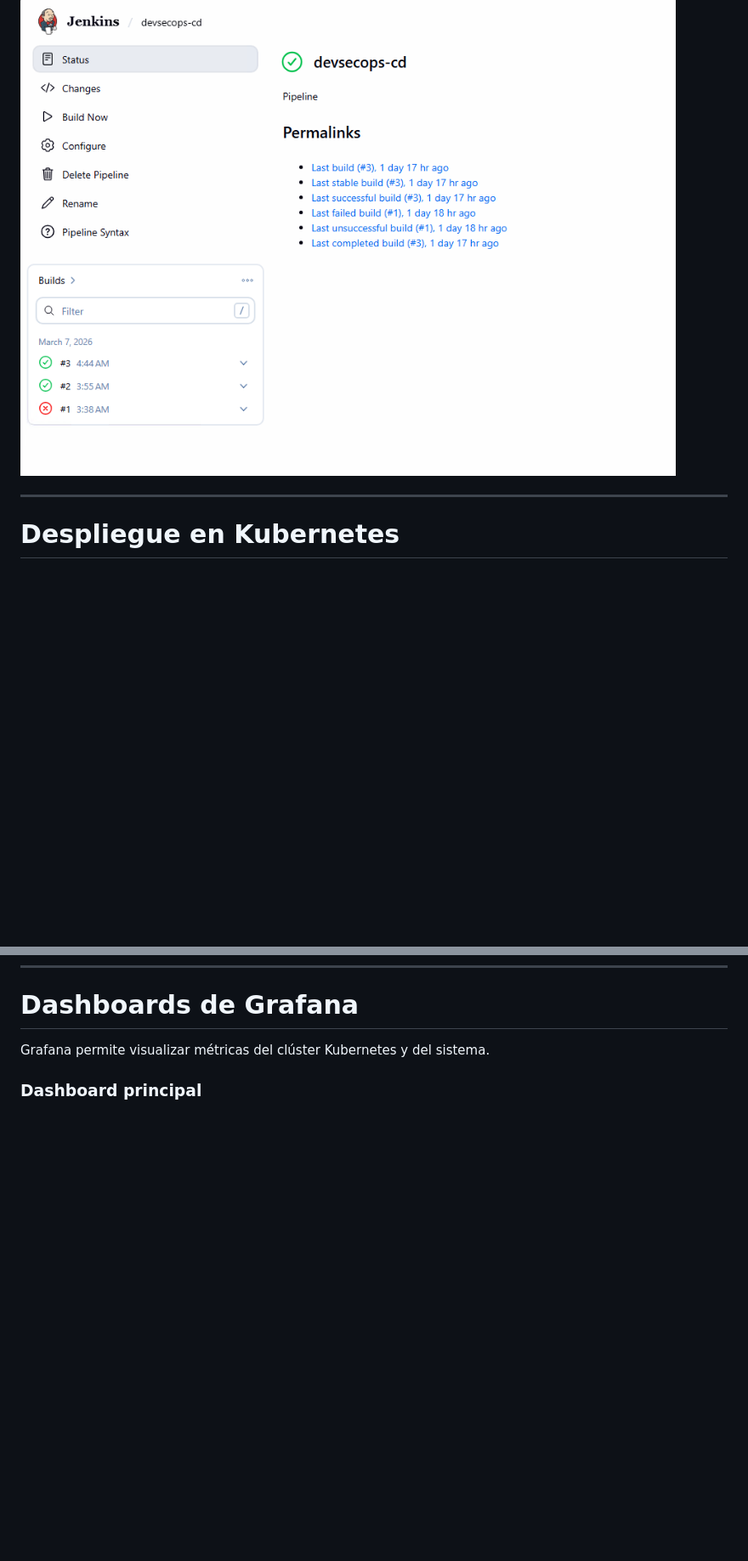
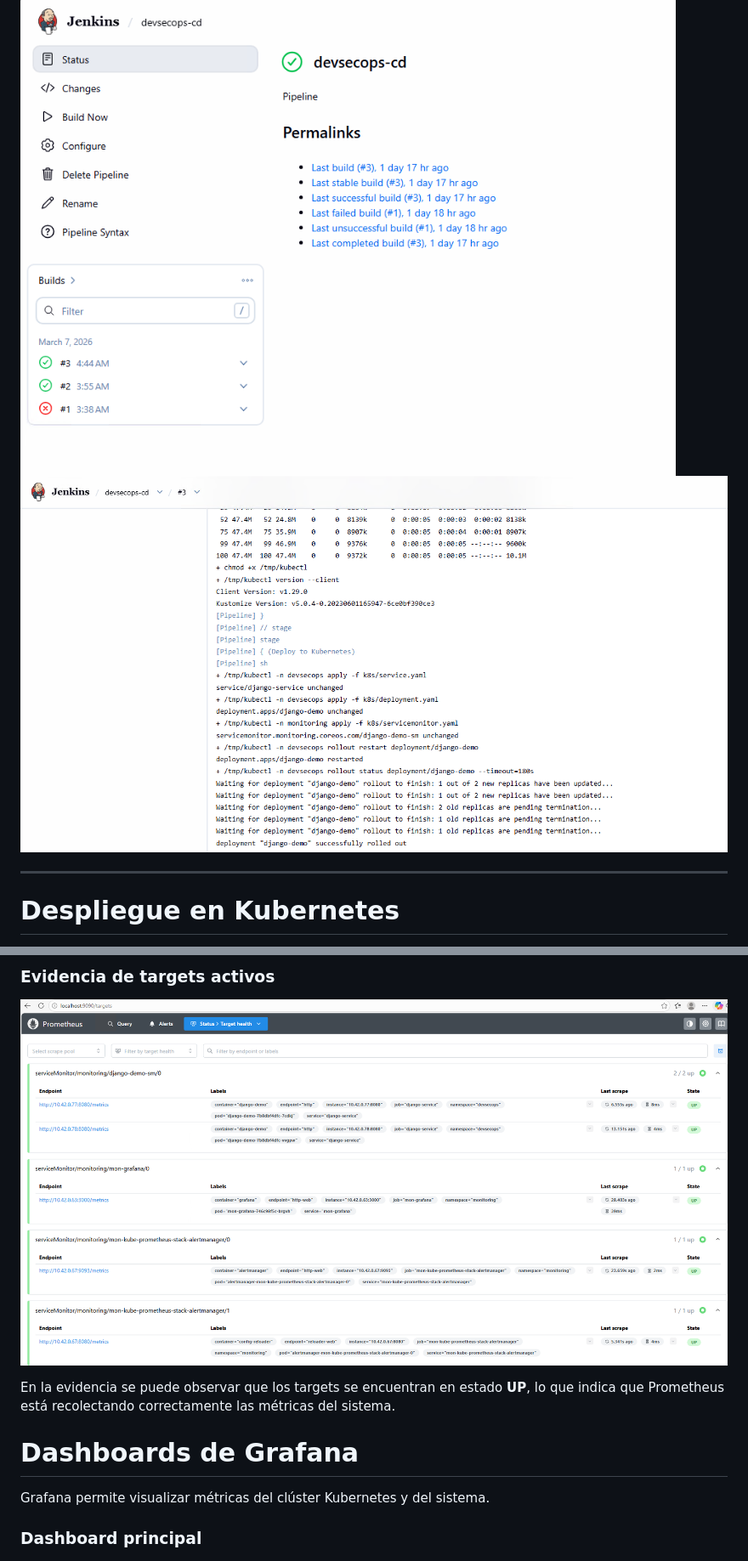
Before and after one commit to milo1409/devsecops-lab, a Markdown page: README.md, 2 parts joined by grey strips. Shown at 85% size. GitHub-like rendering; blank space fills up the shorter version.

```diff
--- a/README.md
+++ b/README.md
@@ -100,6 +100,7 @@ El pipeline realiza:
 ### Evidencia pipeline CD
 
 ![Pipeline CD](evidencias/ejecucion_pipeline_cd_jenkins.png)
+![Pipeline_monitoreo CD](evidencias/cd_monitoreo_jenkins.png)
 
 ---
 
@@ -166,3 +225,9 @@ Prometheus recolecta métricas de:
+### Evidencia de targets activos
+
+![Targets Prometheus](evidencias/targets_prometheus.png)
+
+En la evidencia se puede observar que los targets se encuentran en estado **UP**, lo que indica que Prometheus está recolectando correctamente las métricas del sistema.
+
 
 # Dashboards de Grafana
 
```
Also changed, not shown: other parts of README.md (+58 -0 lines).
